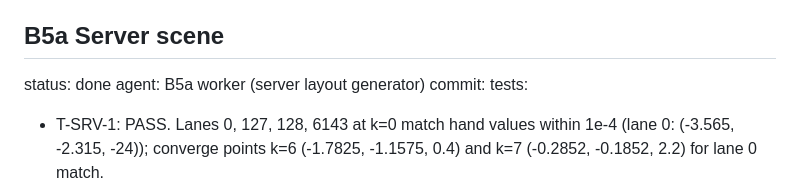
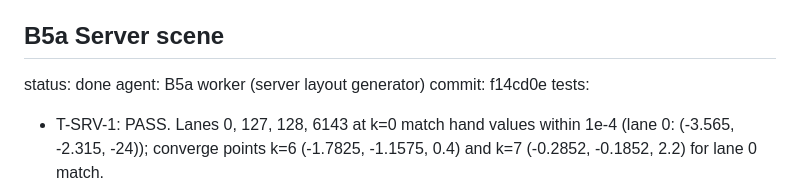
Before and after one commit to bon3head/PersonalSite, a Markdown page: BUILD-STATE.md, the part around the change. Rendered like a GitHub page.

Commit message:
B5a: record commit SHA in BUILD-STATE

```diff
--- a/BUILD-STATE.md
+++ b/BUILD-STATE.md
@@ -114,7 +114,7 @@ notes:
 ## B5a Server scene
 status: done
 agent: B5a worker (server layout generator)
-commit:
+commit: f14cd0e
 tests:
 - T-SRV-1: PASS. Lanes 0, 127, 128, 6143 at k=0 match hand values within 1e-4 (lane 0: (-3.565, -2.315, -24)); converge points k=6 (-1.7825, -1.1575, 0.4) and k=7 (-0.2852, -0.1852, 2.2) for lane 0 match.
 - Count: PASS. Exactly 6144 lanes of 8 points, all finite, all class 0.
```
